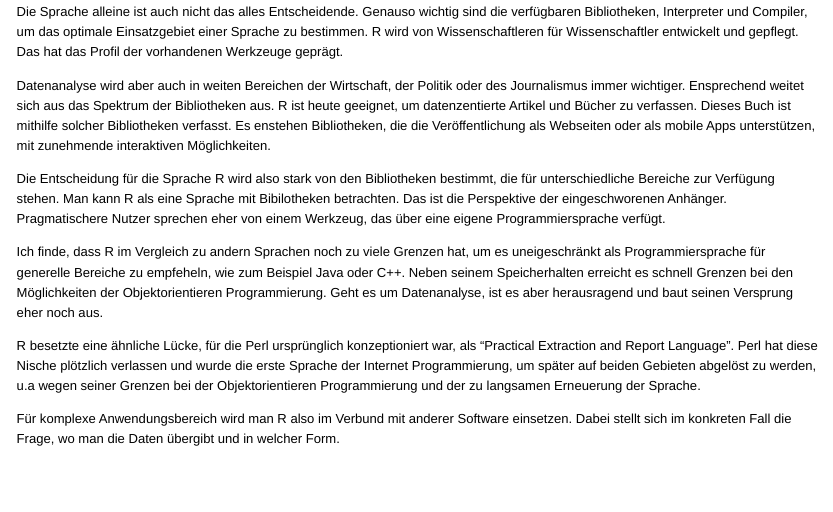
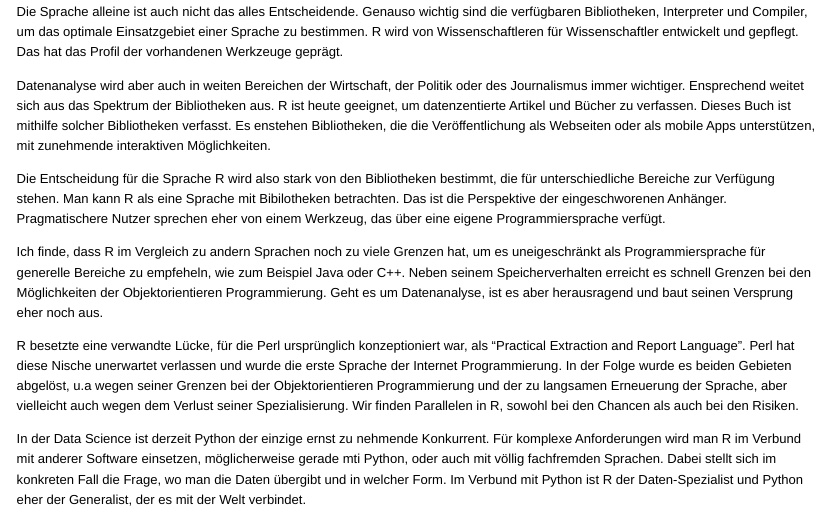
Before and after one commit to elmar-hinz/Buch.R-Programmierung, an R Markdown document (book.rmd): the page in a window 1100 px wide, from 2140 px down. The pictures show the output file book.html that the author committed with the source, opened offline.

Commit message:
Update Besonderheiten

```diff
--- a/book.rmd
+++ b/book.rmd
@@ -122,17 +122,22 @@ Werkzeug, das über eine eigene Programmiersprache verfügt.
 
 Ich finde, dass R im Vergleich zu andern Sprachen noch zu viele Grenzen
 hat, um es uneigeschränkt als Programmiersprache für generelle Bereiche zu
-empfeheln, wie zum Beispiel Java oder C++. Neben seinem Speicherhalten erreicht
-es schnell Grenzen bei den Möglichkeiten der Objektorientieren Programmierung.
-Geht es um Datenanalyse, ist es aber herausragend und baut seinen Versprung
-eher noch aus.
+empfeheln, wie zum Beispiel Java oder C++. Neben seinem Speicherverhalten
+erreicht es schnell Grenzen bei den Möglichkeiten der Objektorientieren
+Programmierung. Geht es um Datenanalyse, ist es aber herausragend und baut
+seinen Versprung eher noch aus.
 
-R besetzte eine ähnliche Lücke, für die Perl ursprünglich konzeptioniert war,
-als "Practical Extraction and Report Language". Perl hat diese Nische plötzlich
-verlassen und wurde die erste Sprache der Internet Programmierung, um später
-auf beiden Gebieten abgelöst zu werden, u.a wegen seiner Grenzen bei der
-Objektorientieren Programmierung und der zu langsamen Erneuerung der Sprache.
+R besetzte eine verwandte Lücke, für die Perl ursprünglich konzeptioniert war,
+als "Practical Extraction and Report Language". Perl hat diese Nische
+unerwartet verlassen und wurde die erste Sprache der Internet Programmierung.
+In der Folge wurde es beiden Gebieten abgelöst, u.a wegen seiner Grenzen bei
+der Objektorientieren Programmierung und der zu langsamen Erneuerung der
+Sprache, aber vielleicht auch wegen dem Verlust seiner Spezialisierung. Wir
+finden Parallelen in R, sowohl bei den Chancen als auch bei den Risiken.
 
-Für komplexe Anwendungsbereich wird man R also im Verbund mit anderer Software
-einsetzen. Dabei stellt sich im konkreten Fall die Frage, wo man die Daten
-übergibt und in welcher Form.
+In der Data Science ist derzeit Python der einzige ernst zu nehmende Konkurrent.
+Für komplexe Anforderungen wird man R im Verbund mit anderer Software
+einsetzen, möglicherweise gerade mti Python, oder auch mit völlig fachfremden
+Sprachen. Dabei stellt sich im konkreten Fall die Frage, wo man die Daten
+übergibt und in welcher Form. Im Verbund mit Python ist R der Daten-Spezialist
+und Python eher der Generalist, der es mit der Welt verbindet.
```
Also changed, not shown: book.html, book.md.
